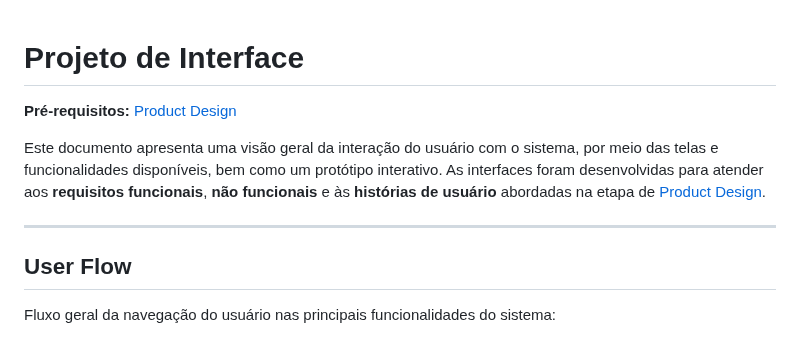
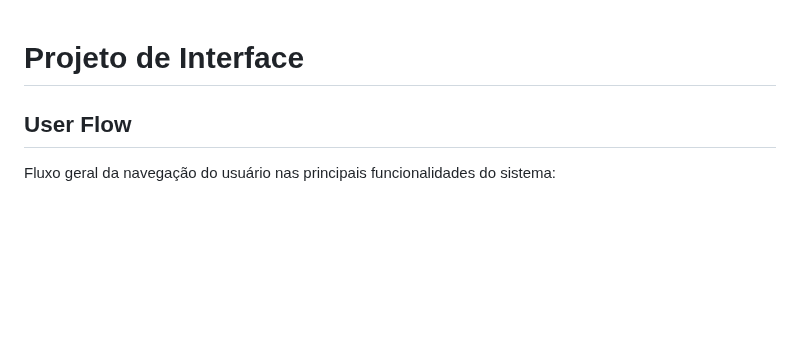
Before and after one commit to ICEI-PUC-Minas-PBE-ADS-SI/2025-1-p1-tiaw-time-flow, a Markdown page: docs/05-Projeto-interface.md, the part around one of its changes. Drawn GitHub-style; blank space fills up the shorter version.

```diff
--- a/docs/05-Projeto-interface.md
+++ b/docs/05-Projeto-interface.md
@@ -1,10 +1,4 @@
 # Projeto de Interface
-
-**Pré-requisitos:** [Product Design](03-Product-design.md)
-
-Este documento apresenta uma visão geral da interação do usuário com o sistema, por meio das telas e funcionalidades disponíveis, bem como um protótipo interativo. As interfaces foram desenvolvidas para atender aos **requisitos funcionais**, **não funcionais** e às **histórias de usuário** abordadas na etapa de [Product Design](03-Product-design.md).
-
----
 
 ## User Flow
 
```
Also changed, not shown: other parts of docs/05-Projeto-interface.md (+1 -0 lines).
